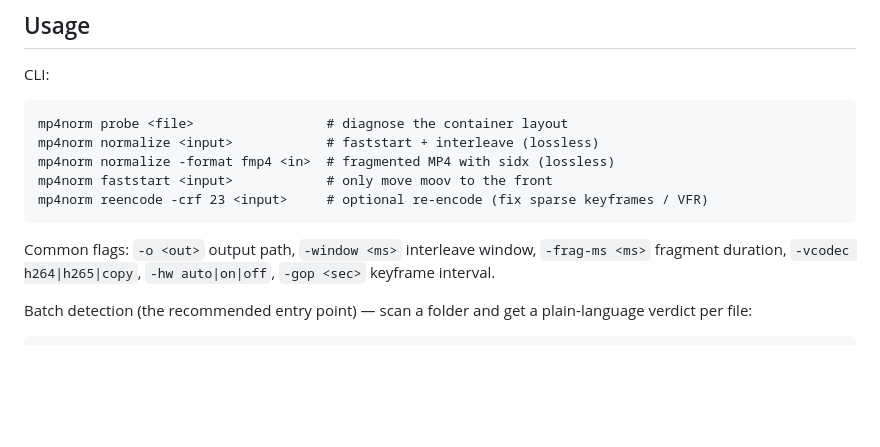
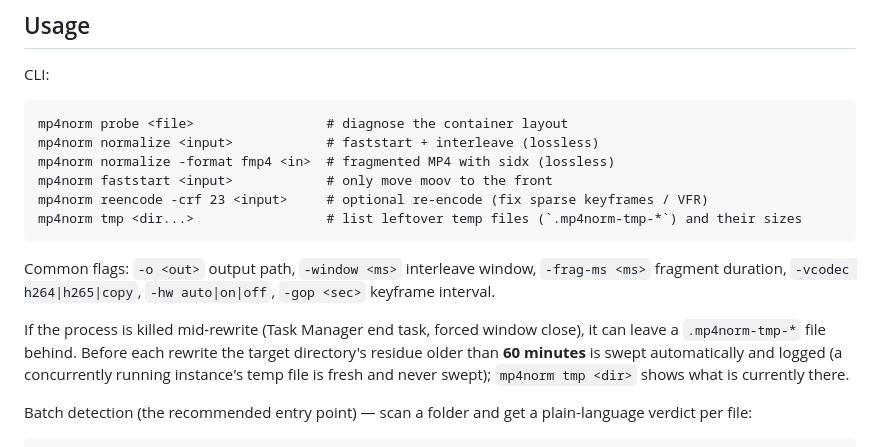
Before and after one commit to YLing2024/mp4norm, a Markdown page: README.en.md, the part around the change. Drawn GitHub-style; blank space fills up the shorter version.

Commit message:
docs: document temp residue cleanup and the tmp command

````diff
--- a/README.en.md
+++ b/README.en.md
@@ -55,11 +55,18 @@ mp4norm normalize <input>            # faststart + interleave (lossless)
 mp4norm normalize -format fmp4 <in>  # fragmented MP4 with sidx (lossless)
 mp4norm faststart <input>            # only move moov to the front
 mp4norm reencode -crf 23 <input>     # optional re-encode (fix sparse keyframes / VFR)
+mp4norm tmp <dir...>                 # list leftover temp files (`.mp4norm-tmp-*`) and their sizes
 ```
 
 Common flags: `-o <out>` output path, `-window <ms>` interleave window,
 `-frag-ms <ms>` fragment duration, `-vcodec h264|h265|copy`, `-hw auto|on|off`,
 `-gop <sec>` keyframe interval.
+
+If the process is killed mid-rewrite (Task Manager end task, forced window
+close), it can leave a `.mp4norm-tmp-*` file behind. Before each rewrite the
+target directory's residue older than **60 minutes** is swept automatically and
+logged (a concurrently running instance's temp file is fresh and never swept);
+`mp4norm tmp <dir>` shows what is currently there.
 
 Batch detection (the recommended entry point) — scan a folder and get a
 plain-language verdict per file:
````
Also changed, not shown: README.md (+3 -0 lines).
